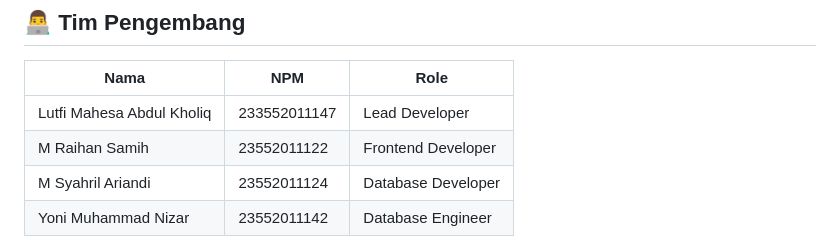
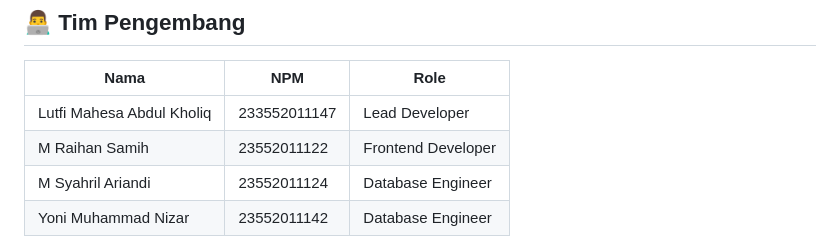
Before and after one commit to Piw01/e_perpus, a Markdown page: README.md, the part around the change. Rendered like a GitHub page.

Commit message:
Update role from 'Database Developer' to 'Database Engineer'

```diff
--- a/README.md
+++ b/README.md
@@ -49,7 +49,7 @@
 |------|-----|------|
 | Lutfi Mahesa Abdul Kholiq | 233552011147 | Lead Developer |
 | M Raihan Samih | 23552011122 | Frontend Developer |
-| M Syahril Ariandi | 23552011124 | Database Developer |
+| M Syahril Ariandi | 23552011124 | Database Engineer |
 | Yoni Muhammad Nizar | 23552011142 | Database Engineer |
 
 **Program Studi:** Teknik Informatika
```
